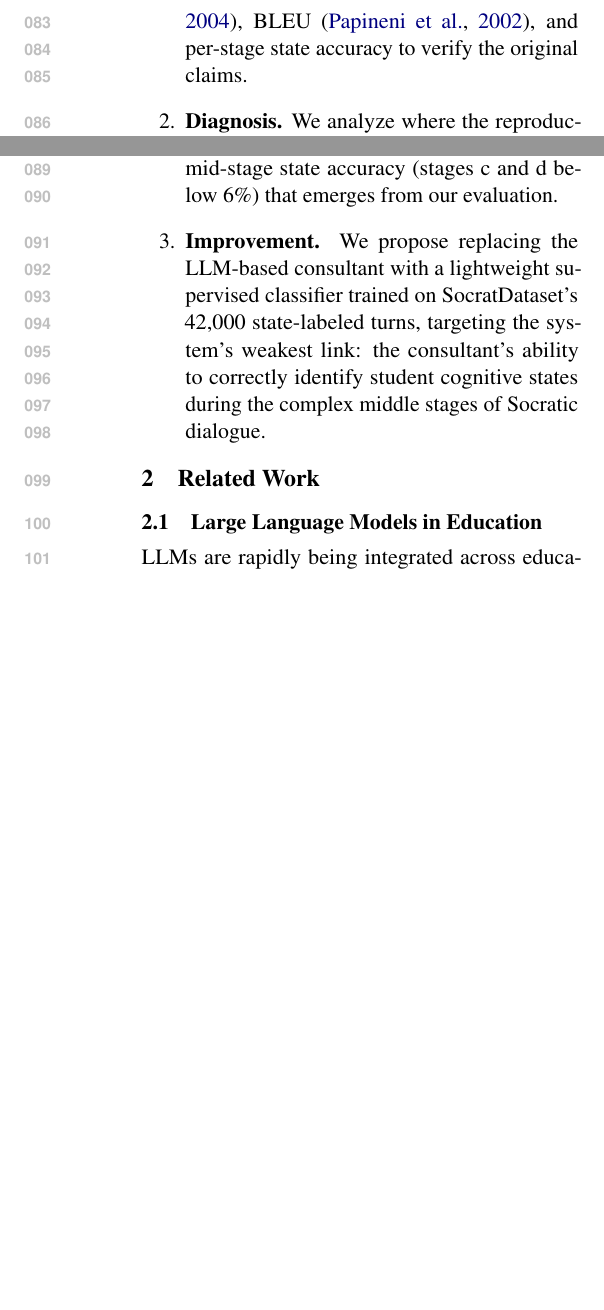
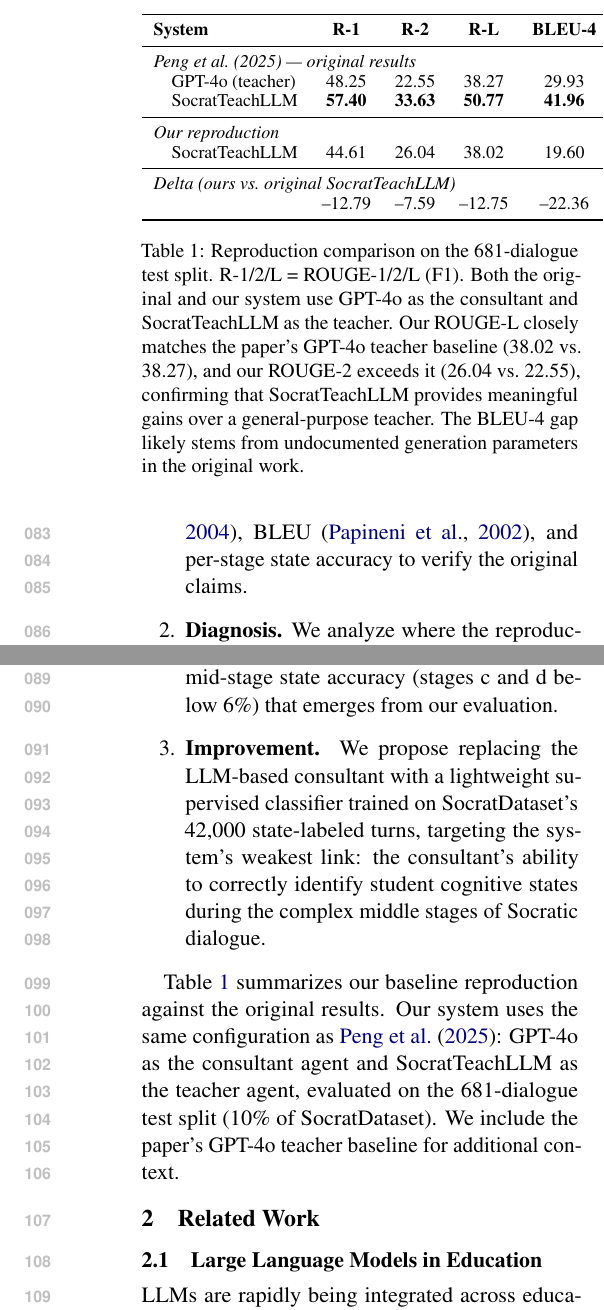
Before and after one commit to ulises-c/csen-346, a LaTeX paper (overleaf/latex/acl_latex.tex): two parts of the columns of page 2 of 4, joined at a grey line, cut at the place of the change, the shorter picture padded with empty space. Compiled offline with pdfLaTeX.

Commit message:
built comparison table

```diff
--- a/overleaf/latex/acl_latex.tex
+++ b/overleaf/latex/acl_latex.tex
@@ -45,6 +45,30 @@ In this work, we reproduce and extend the KELE framework with three goals:
     \item \textbf{Diagnosis.} We analyze where the reproduction matches or diverges from the published results, with particular attention to the low mid-stage state accuracy (stages c and d below 6\%) that emerges from our evaluation.
     \item \textbf{Improvement.} We propose replacing the LLM-based consultant with a lightweight supervised classifier trained on SocratDataset's 42,000 state-labeled turns, targeting the system's weakest link: the consultant's ability to correctly identify student cognitive states during the complex middle stages of Socratic dialogue.
 \end{enumerate}
+
+Table~\ref{tab:reproduction} summarizes our baseline reproduction against the original results. Our system uses the same configuration as \citet{peng2025kele}: GPT-4o as the consultant agent and SocratTeachLLM as the teacher agent, evaluated on the 681-dialogue test split (10\% of SocratDataset). We include the paper's GPT-4o teacher baseline for additional context.
+
+\begin{table}[t]
+  \centering
+  \small
+  \begin{tabular}{lcccc}
+    \toprule
+    \textbf{System} & \textbf{R-1} & \textbf{R-2} & \textbf{R-L} & \textbf{BLEU-4} \\
+    \midrule
+    \multicolumn{5}{l}{\emph{Peng et al.\ (2025) --- original results}} \\
+    \quad GPT-4o (teacher)        & 48.25 & 22.55 & 38.27 & 29.93 \\
+    \quad SocratTeachLLM          & \textbf{57.40} & \textbf{33.63} & \textbf{50.77} & \textbf{41.96} \\
+    \midrule
+    \multicolumn{5}{l}{\emph{Our reproduction}} \\
+    \quad SocratTeachLLM          & 44.61 & 26.04 & 38.02 & 19.60 \\
+    \midrule
+    \multicolumn{5}{l}{\emph{Delta (ours vs.\ original SocratTeachLLM)}} \\
+    \quad                         & --12.79 & --7.59 & --12.75 & --22.36 \\
+    \bottomrule
+  \end{tabular}
+  \caption{Reproduction comparison on the 681-dialogue test split. R-1/2/L = ROUGE-1/2/L (F1). Both the original and our system use GPT-4o as the consultant and SocratTeachLLM as the teacher. Our ROUGE-L closely matches the paper's GPT-4o teacher baseline (38.02 vs.\ 38.27), and our ROUGE-2 exceeds it (26.04 vs.\ 22.55), confirming that SocratTeachLLM provides meaningful gains over a general-purpose teacher. The BLEU-4 gap likely stems from undocumented generation parameters in the original work.}
+  \label{tab:reproduction}
+\end{table}
 
 %% ============================================================
 %% SECTION 2 — RELATED WORK
```
